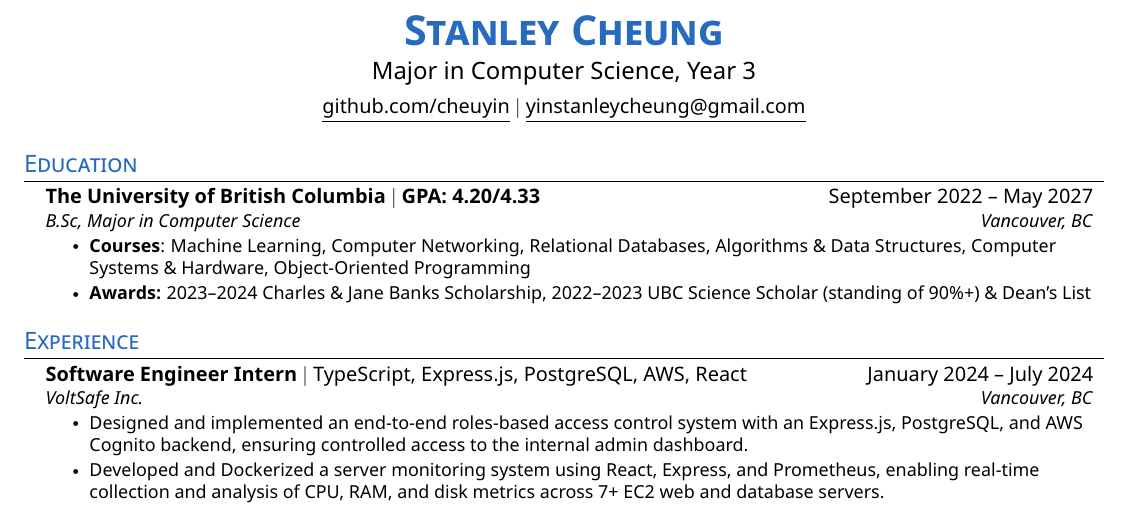
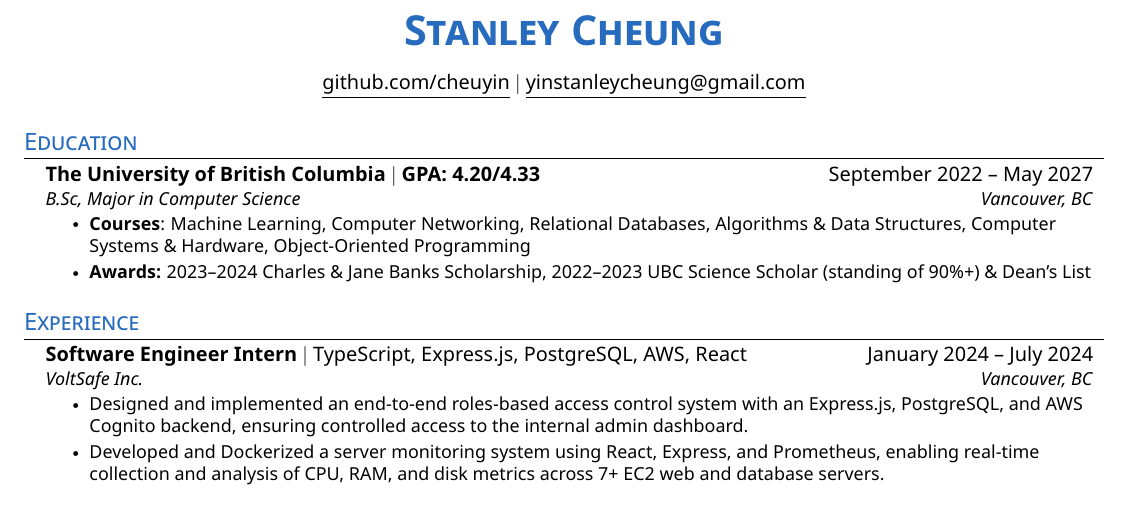
Before and after one commit to cheuyin/resume, a LaTeX CV (resume.tex): part of the page, cut so that both start at the same text. The pictures show the PDF file resume.pdf that the author committed with the source.

Commit message:
Remove large 'Major in CS' header

```diff
--- a/resume.tex
+++ b/resume.tex
@@ -104,7 +104,6 @@
     \textbf{\huge \scshape Stanley Cheung} \\
     \vspace{5pt}
     \color{black}
-    {\large Major in Computer Science, Year 3} \\
     \vspace{5pt}
 		% \href{https://stanleycheung.com}{\underline{stanleycheung.com}} $|$
     \href{https://github.com/cheuyin}{\underline{github.com/cheuyin}} $|$
```
Also changed, not shown: resume.pdf.
